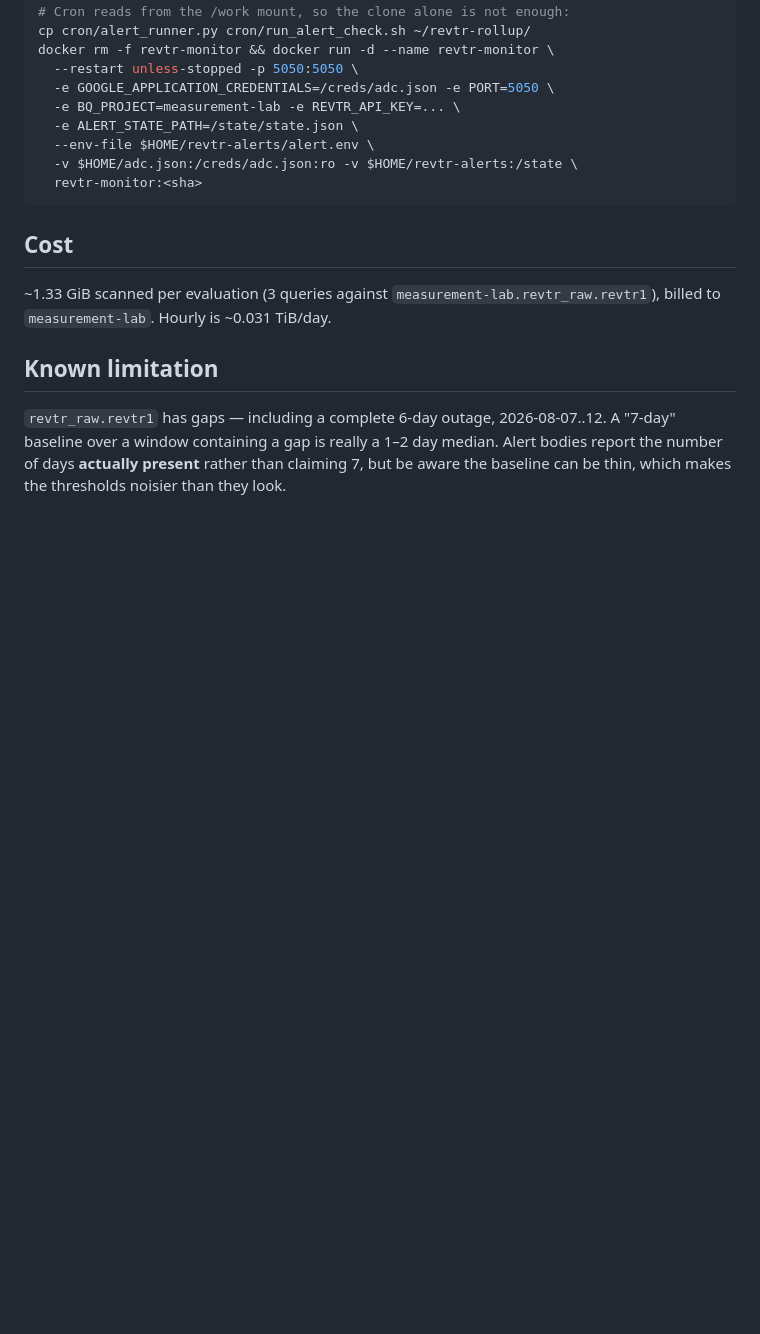
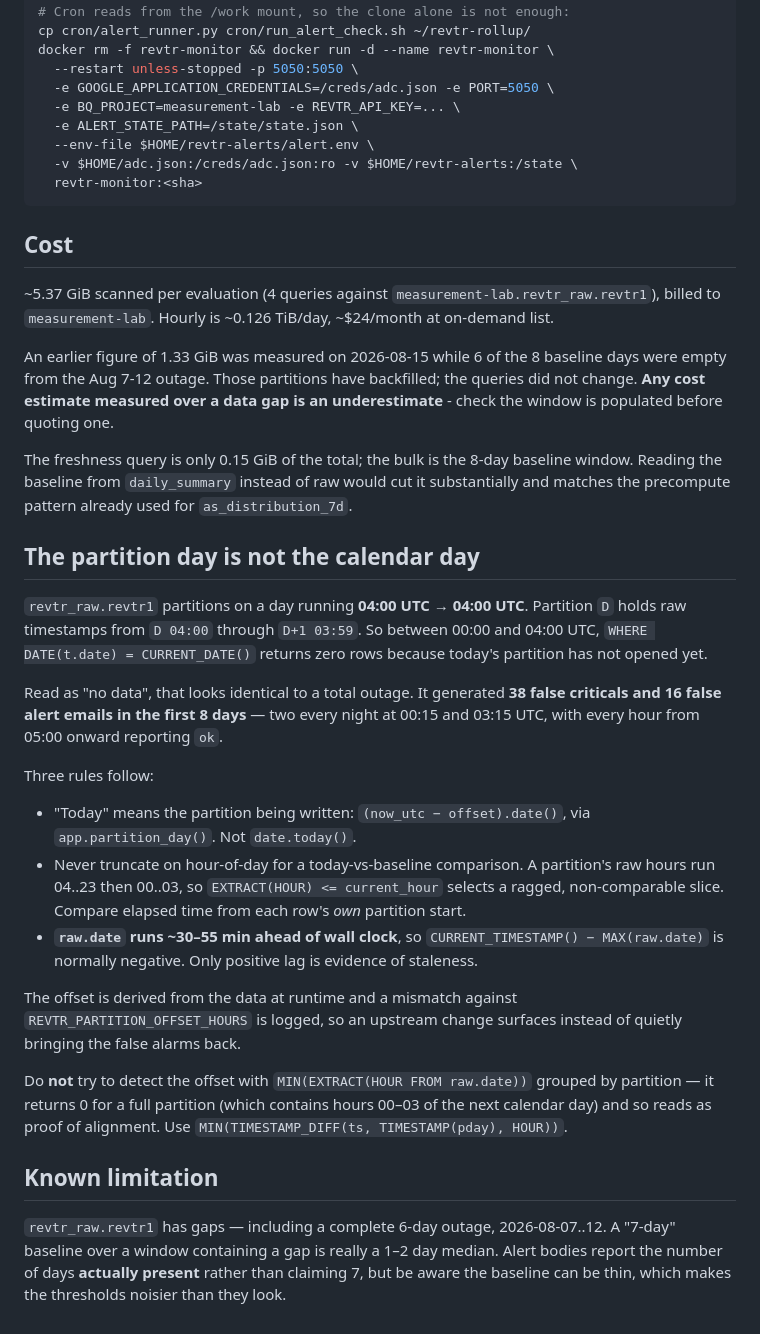
Before and after one commit to Burdantes/revtr-dashboard, a Markdown page: ALERTING.md, the part around the change. GitHub-like rendering; blank space fills up the shorter version.

Commit message:
docs: partition-day semantics and corrected cost figures
Records the 04:00-UTC partition boundary, the three rules that follow from it,
and the trap that made it hard to find (MIN(EXTRACT(HOUR)) reads 0 for a full
partition and so looks like proof of alignment).

Corrects the cost section: 5.37 GiB per evaluation, not 1.33 GiB. The earlier
number was measured while 6 of 8 baseline days were empty from the Aug 7-12
outage, so it understated steady state by ~4x.

Co-Authored-By: Claude Opus 5 (1M context) <noreply@anthropic.com>

```diff
--- a/ALERTING.md
+++ b/ALERTING.md
@@ -130,9 +130,51 @@ docker rm -f revtr-monitor && docker run -d --name revtr-monitor \
 
 ## Cost
 
-~1.33 GiB scanned per evaluation (3 queries against
+~5.37 GiB scanned per evaluation (4 queries against
 `measurement-lab.revtr_raw.revtr1`), billed to `measurement-lab`. Hourly is
-~0.031 TiB/day.
+~0.126 TiB/day, ~$24/month at on-demand list.
+
+An earlier figure of 1.33 GiB was measured on 2026-08-15 while 6 of the 8
+baseline days were empty from the Aug 7-12 outage. Those partitions have
+backfilled; the queries did not change. **Any cost estimate measured over a data
+gap is an underestimate** - check the window is populated before quoting one.
+
+The freshness query is only 0.15 GiB of the total; the bulk is the 8-day
+baseline window. Reading the baseline from `daily_summary` instead of raw would
+cut it substantially and matches the precompute pattern already used for
+`as_distribution_7d`.
+
+## The partition day is not the calendar day
+
+`revtr_raw.revtr1` partitions on a day running **04:00 UTC → 04:00 UTC**.
+Partition `D` holds raw timestamps from `D 04:00` through `D+1 03:59`. So
+between 00:00 and 04:00 UTC, `WHERE DATE(t.date) = CURRENT_DATE()` returns zero
+rows because today's partition has not opened yet.
+
+Read as "no data", that looks identical to a total outage. It generated **38
+false criticals and 16 false alert emails in the first 8 days** — two every
+night at 00:15 and 03:15 UTC, with every hour from 05:00 onward reporting `ok`.
+
+Three rules follow:
+
+- "Today" means the partition being written: `(now_utc − offset).date()`, via
+  `app.partition_day()`. Not `date.today()`.
+- Never truncate on hour-of-day for a today-vs-baseline comparison. A partition's
+  raw hours run 04..23 then 00..03, so `EXTRACT(HOUR) <= current_hour` selects a
+  ragged, non-comparable slice. Compare elapsed time from each row's *own*
+  partition start.
+- **`raw.date` runs ~30–55 min ahead of wall clock**, so
+  `CURRENT_TIMESTAMP() − MAX(raw.date)` is normally negative. Only positive lag
+  is evidence of staleness.
+
+The offset is derived from the data at runtime and a mismatch against
+`REVTR_PARTITION_OFFSET_HOURS` is logged, so an upstream change surfaces instead
+of quietly bringing the false alarms back.
+
+Do **not** try to detect the offset with `MIN(EXTRACT(HOUR FROM raw.date))`
+grouped by partition — it returns 0 for a full partition (which contains hours
+00–03 of the next calendar day) and so reads as proof of alignment. Use
+`MIN(TIMESTAMP_DIFF(ts, TIMESTAMP(pday), HOUR))`.
 
 ## Known limitation
 
```
